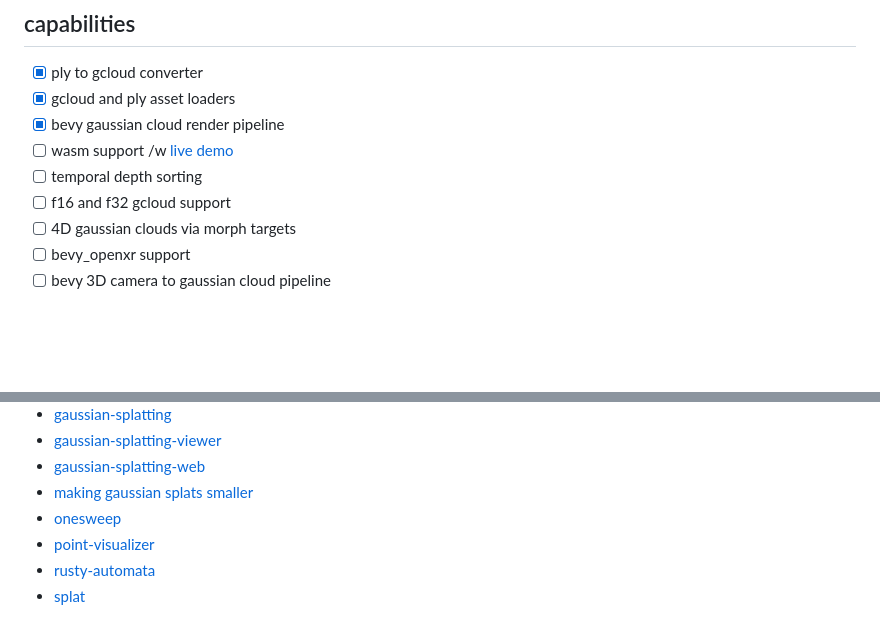
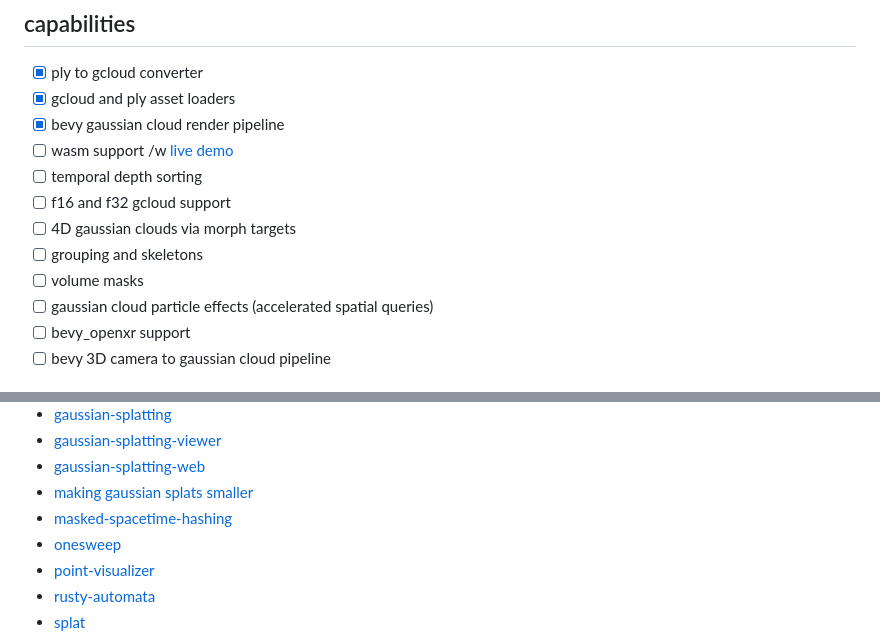
Before and after one commit to mosure/bevy_gaussian_splatting, a Markdown page: README.md, 2 parts joined by grey strips. Rendered like a GitHub page; blank space fills up the shorter version.

Commit message:
docs: more goals

```diff
--- a/README.md
+++ b/README.md
@@ -24,6 +24,9 @@ bevy gaussian splatting render pipeline plugin
 - [ ] temporal depth sorting
 - [ ] f16 and f32 gcloud support
 - [ ] 4D gaussian clouds via morph targets
+- [ ] grouping and skeletons
+- [ ] volume masks
+- [ ] gaussian cloud particle effects (accelerated spatial queries)
 - [ ] bevy_openxr support
 - [ ] bevy 3D camera to gaussian cloud pipeline
 
@@ -88,6 +91,7 @@ to build wasm run:
 - [gaussian-splatting-viewer](https://github.com/limacv/GaussianSplattingViewer/tree/main)
 - [gaussian-splatting-web](https://github.com/cvlab-epfl/gaussian-splatting-web)
 - [making gaussian splats smaller](https://aras-p.info/blog/2023/09/13/Making-Gaussian-Splats-smaller/)
+- [masked-spacetime-hashing](https://github.com/masked-spacetime-hashing/msth)
 - [onesweep](https://arxiv.org/ftp/arxiv/papers/2206/2206.01784.pdf)
 - [point-visualizer](https://github.com/mosure/point-visualizer)
 - [rusty-automata](https://github.com/mosure/rusty-automata)
```
